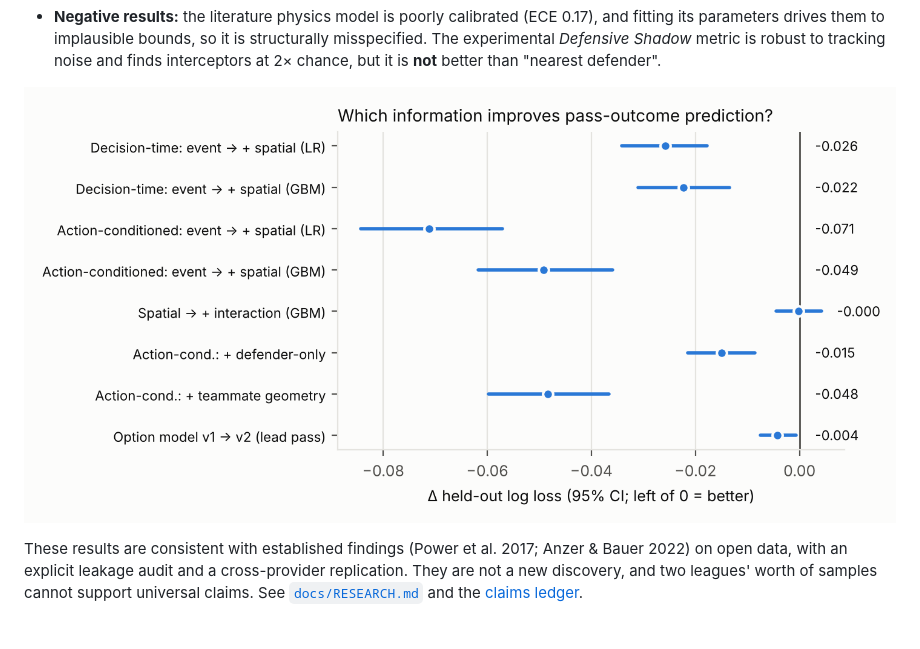
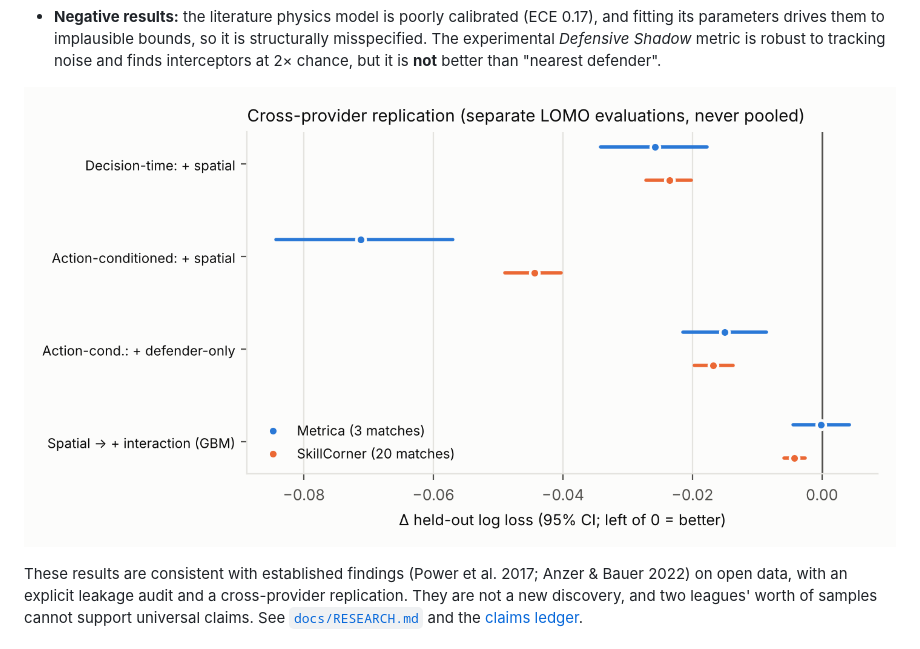
Before and after one commit to co-rtex/footymind, a Markdown page: README.md, the part around the change. Drawn GitHub-style; pictures changed too: docs/figures/replication_v1.png (added).

Commit message:
Render replication figure and use it as the README headline figure

```diff
--- a/README.md
+++ b/README.md
@@ -50,7 +50,7 @@ Metrica (3 matches, optical, 25 Hz) and SkillCorner (20 A-League matches, broadc
   misspecified. The experimental *Defensive Shadow* metric is robust to tracking noise and
   finds interceptors at 2× chance, but it is **not** better than "nearest defender".
 
-![Which information improves pass-outcome prediction](docs/figures/ablation_v3.png)
+![Cross-provider replication of the main effects](docs/figures/replication_v1.png)
 
 These results are consistent with established findings (Power et al. 2017; Anzer & Bauer 2022)
 on open data, with an explicit leakage audit and a cross-provider replication. They are not a
```
Also changed, not shown: docs/RESEARCH.md (+2 -0 lines).
